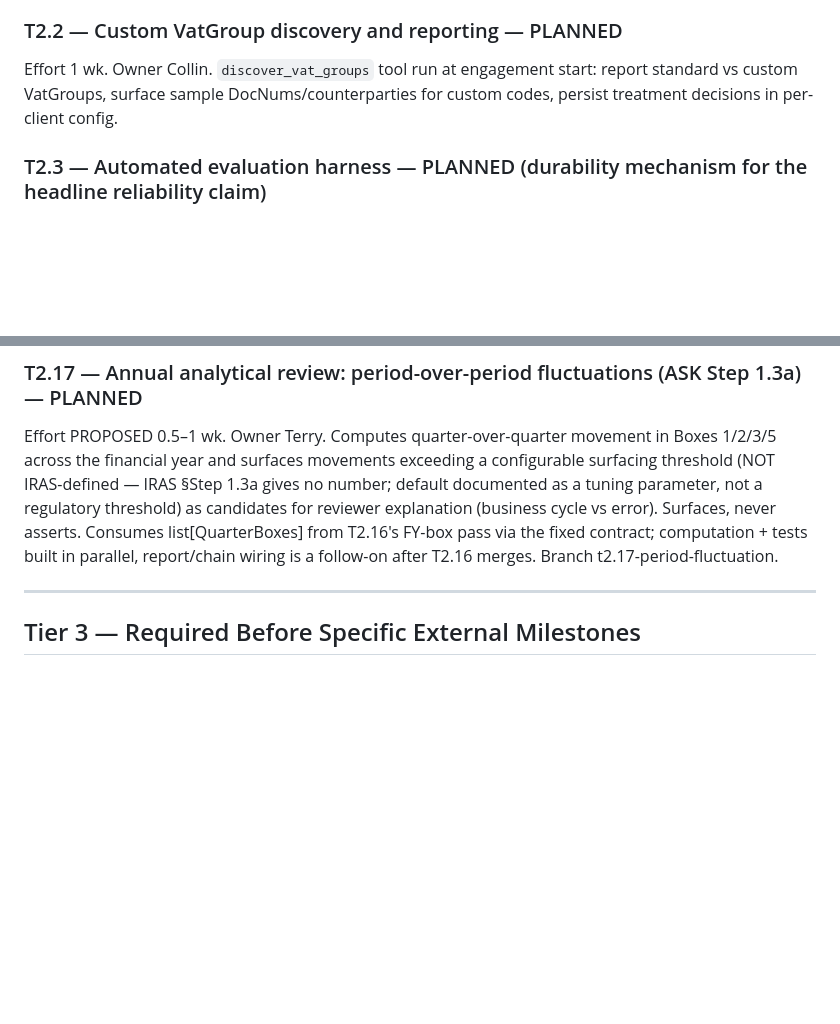
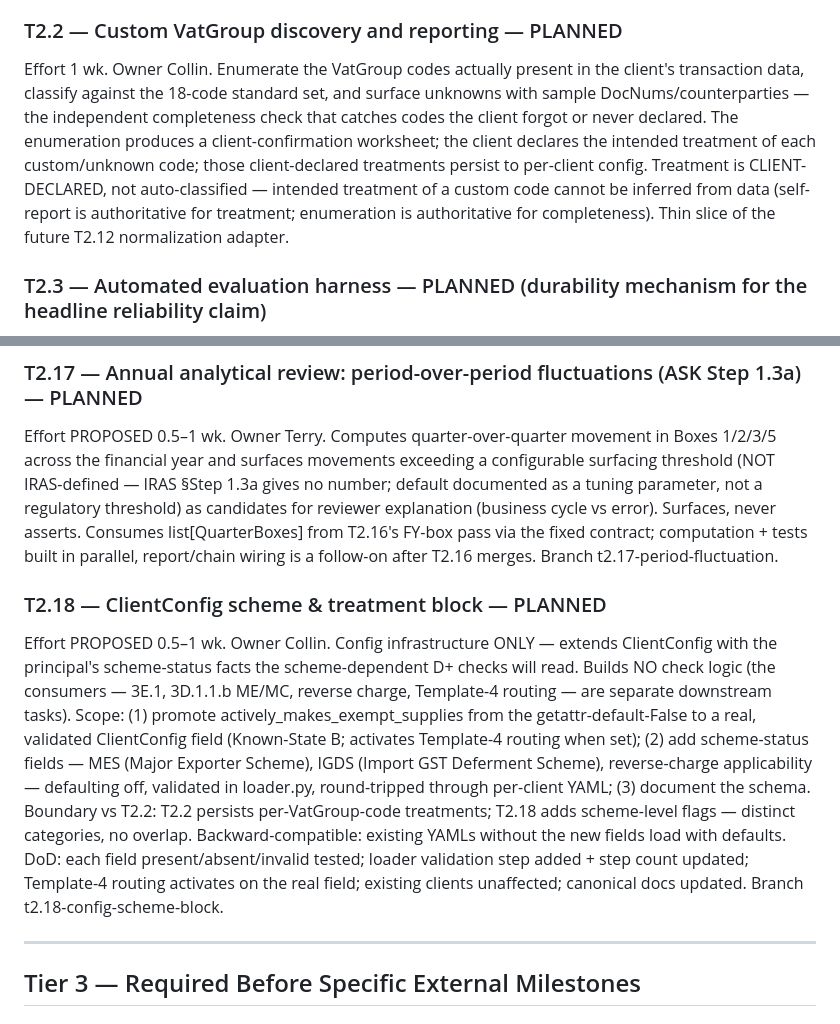
Before and after one commit to Terryyeo88/agentassist, a Markdown page: knowledge-base/AgentAssist-Technical-Roadmap-v5.md, 2 parts joined by grey strips. Rendered like a GitHub page; blank space fills up the shorter version.

Commit message:
docs: roadmap — reframe T2.2 (enumerate→client-confirm→config) + add T2.18 scheme/treatment config block
Co-Authored-By: Claude Sonnet 4.6 <noreply@anthropic.com>

```diff
--- a/knowledge-base/AgentAssist-Technical-Roadmap-v5.md
+++ b/knowledge-base/AgentAssist-Technical-Roadmap-v5.md
@@ -67,7 +67,7 @@ Non-blocking for the first 1–2 friendly pilots; real problems at 5+ clients or
 Effort 1–1.5 wk. Owner Collin. Add `JournalEntries` queries; filter GST-relevant accounts via per-client `gst_accounts` config; per-line classification where account context is GST-input/output. Hardest part: identifying GST-relevant journal lines (inferred from GL account). Out of scope: adjusting journals that re-classify GST across boxes.
 
 ### T2.2 — Custom VatGroup discovery and reporting — PLANNED
-Effort 1 wk. Owner Collin. `discover_vat_groups` tool run at engagement start: report standard vs custom VatGroups, surface sample DocNums/counterparties for custom codes, persist treatment decisions in per-client config.
+Effort 1 wk. Owner Collin. Enumerate the VatGroup codes actually present in the client's transaction data, classify against the 18-code standard set, and surface unknowns with sample DocNums/counterparties — the independent completeness check that catches codes the client forgot or never declared. The enumeration produces a client-confirmation worksheet; the client declares the intended treatment of each custom/unknown code; those client-declared treatments persist to per-client config. Treatment is CLIENT-DECLARED, not auto-classified — intended treatment of a custom code cannot be inferred from data (self-report is authoritative for treatment; enumeration is authoritative for completeness). Thin slice of the future T2.12 normalization adapter.
 
 ### T2.3 — Automated evaluation harness — PLANNED (durability mechanism for the headline reliability claim)
 Effort 2–3 wk. Owner Terry. Given stored prompt + reference output, invoke the Claude API directly, capture response, compute a scoring vector; run as CI on every meaningful change. Scoring uses structural checks, not text comparison. Protects the 30/30 across model upgrades and prompt/KB edits. T2.11 builds on it for the reasoning-layer basket.
@@ -224,6 +224,21 @@ explanation (business cycle vs error). Surfaces, never asserts. Consumes list[Qu
 from T2.16's FY-box pass via the fixed contract; computation + tests built in parallel,
 report/chain wiring is a follow-on after T2.16 merges. Branch t2.17-period-fluctuation.
 
+### T2.18 — ClientConfig scheme & treatment block — PLANNED
+Effort PROPOSED 0.5–1 wk. Owner Collin. Config infrastructure ONLY — extends ClientConfig
+with the principal's scheme-status facts the scheme-dependent D+ checks will read. Builds NO
+check logic (the consumers — 3E.1, 3D.1.1.b ME/MC, reverse charge, Template-4 routing — are
+separate downstream tasks). Scope: (1) promote actively_makes_exempt_supplies from the
+getattr-default-False to a real, validated ClientConfig field (Known-State B; activates
+Template-4 routing when set); (2) add scheme-status fields — MES (Major Exporter Scheme),
+IGDS (Import GST Deferment Scheme), reverse-charge applicability — defaulting off, validated
+in loader.py, round-tripped through per-client YAML; (3) document the schema. Boundary vs
+T2.2: T2.2 persists per-VatGroup-code treatments; T2.18 adds scheme-level flags — distinct
+categories, no overlap. Backward-compatible: existing YAMLs without the new fields load with
+defaults. DoD: each field present/absent/invalid tested; loader validation step added + step
+count updated; Template-4 routing activates on the real field; existing clients unaffected;
+canonical docs updated. Branch t2.18-config-scheme-block.
+
 ---
 
 ## Tier 3 — Required Before Specific External Milestones
```
